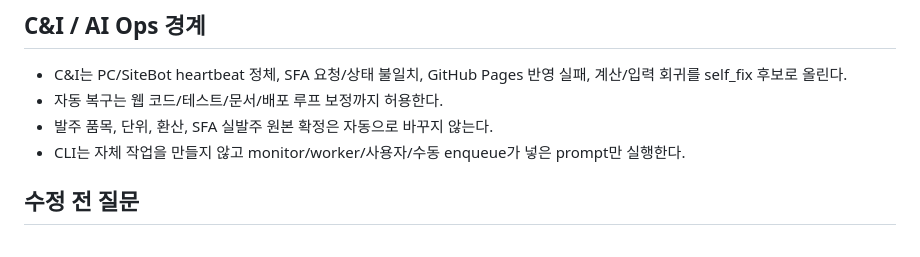
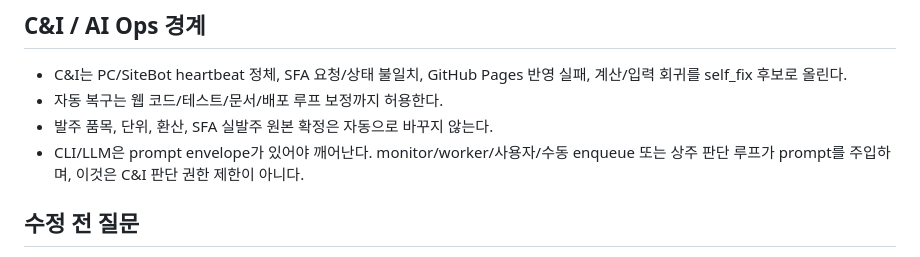
Before and after one commit to wk7007-wk/OrderHelper, a Markdown page: APP_INTENT.md, the part around the change. Drawn GitHub-style.

Commit message:
C&I 프롬프트 트리거 의미 정정

```diff
--- a/APP_INTENT.md
+++ b/APP_INTENT.md
@@ -29,7 +29,7 @@
 - C&I는 PC/SiteBot heartbeat 정체, SFA 요청/상태 불일치, GitHub Pages 반영 실패, 계산/입력 회귀를 self_fix 후보로 올린다.
 - 자동 복구는 웹 코드/테스트/문서/배포 루프 보정까지 허용한다.
 - 발주 품목, 단위, 환산, SFA 실발주 원본 확정은 자동으로 바꾸지 않는다.
-- CLI는 자체 작업을 만들지 않고 monitor/worker/사용자/수동 enqueue가 넣은 prompt만 실행한다.
+- CLI/LLM은 prompt envelope가 있어야 깨어난다. monitor/worker/사용자/수동 enqueue 또는 상주 판단 루프가 prompt를 주입하며, 이것은 C&I 판단 권한 제한이 아니다.
 
 ## 수정 전 질문
 - 이 변경이 재고 입력 시간을 줄이는가.
```
